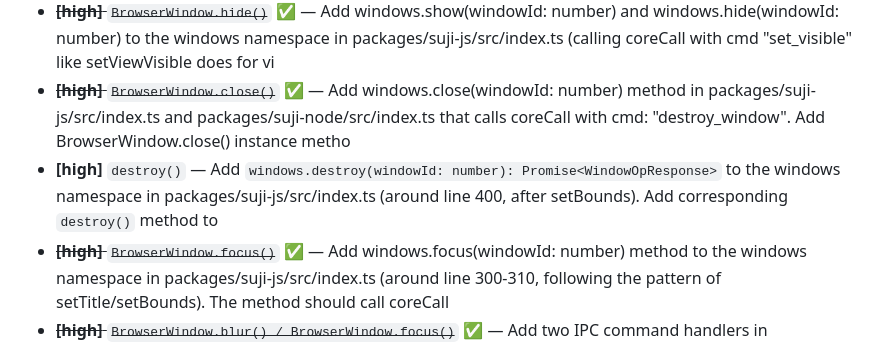
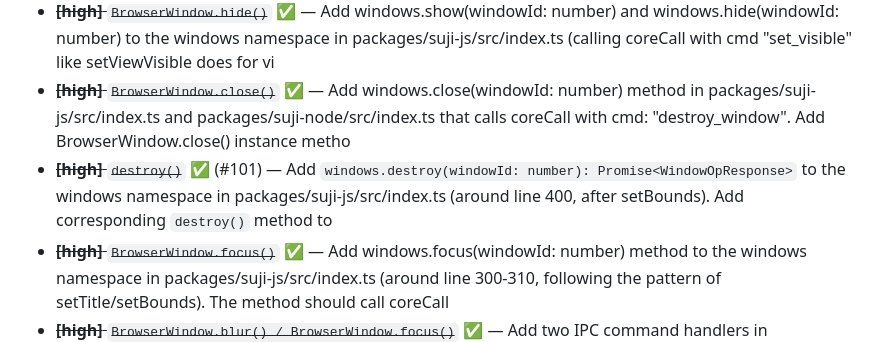
Before and after one commit to ohah/suji, a Markdown page: docs/electron-parity-audit.md, the part around the change. Rendered like a GitHub page.

```diff
--- a/docs/electron-parity-audit.md
+++ b/docs/electron-parity-audit.md
@@ -18,7 +18,7 @@
 - ~~**[high]** `BrowserWindow.show() / BrowserWindow.hide()`~~ ✅ — Add two methods to windows namespace in packages/suji-js/src/index.ts: (1) show(windowId: number) calling coreCall with cmd:"set_visible" and visible:true, (2) hide(windowId: number) with visible:fals
 - ~~**[high]** `BrowserWindow.hide()`~~ ✅ — Add windows.show(windowId: number) and windows.hide(windowId: number) to the windows namespace in packages/suji-js/src/index.ts (calling coreCall with cmd "set_visible" like setViewVisible does for vi
 - ~~**[high]** `BrowserWindow.close()`~~ ✅ — Add windows.close(windowId: number) method in packages/suji-js/src/index.ts and packages/suji-node/src/index.ts that calls coreCall with cmd: "destroy_window". Add BrowserWindow.close() instance metho
-- **[high]** `destroy()` — Add `windows.destroy(windowId: number): Promise<WindowOpResponse>` to the windows namespace in packages/suji-js/src/index.ts (around line 400, after setBounds). Add corresponding `destroy()` method to
+- ~~**[high]** `destroy()`~~ ✅ (#101) — Add `windows.destroy(windowId: number): Promise<WindowOpResponse>` to the windows namespace in packages/suji-js/src/index.ts (around line 400, after setBounds). Add corresponding `destroy()` method to
 - ~~**[high]** `BrowserWindow.focus()`~~ ✅ — Add windows.focus(windowId: number) method to the windows namespace in packages/suji-js/src/index.ts (around line 300-310, following the pattern of setTitle/setBounds). The method should call coreCall
 - ~~**[high]** `BrowserWindow.blur() / BrowserWindow.focus()`~~ ✅ — Add two IPC command handlers in window_ipc.zig (following the pattern of `handleSetTitle`, `handleSetBounds`): `handleFocus(windowId)` and `handleBlur(windowId)`. These should call `wm.focus(id)` and
 - ~~**[high]** `BrowserWindow.isFocused()`~~ ✅ — Add isFocused(windowId) query method: (1) Add fn to window.zig Native vtable returning bool, implement in CEF with native window focus check, (2) add handleIsFocused in window_ipc.zig returning {cmd,
```
Also changed, not shown: CLAUDE.md (+2 -0 lines).
